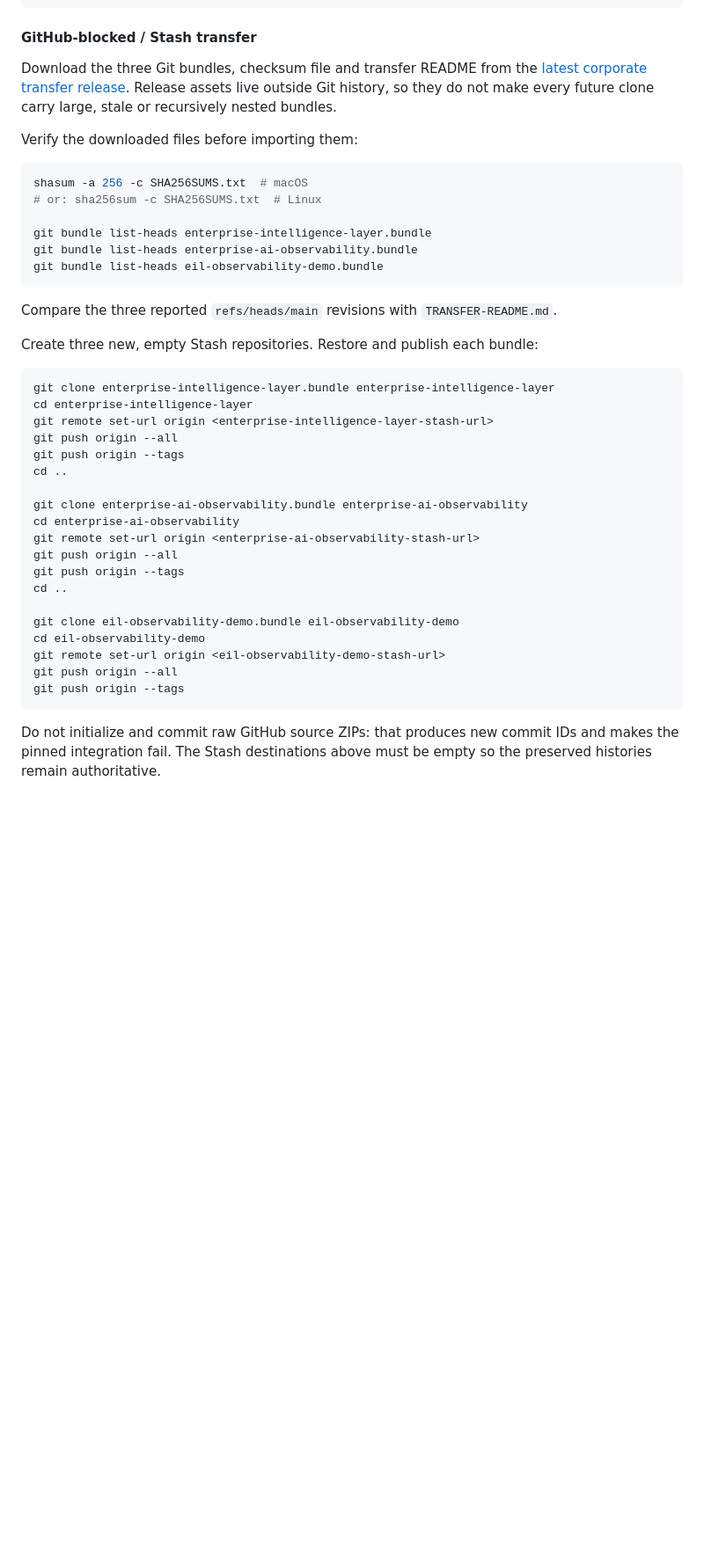
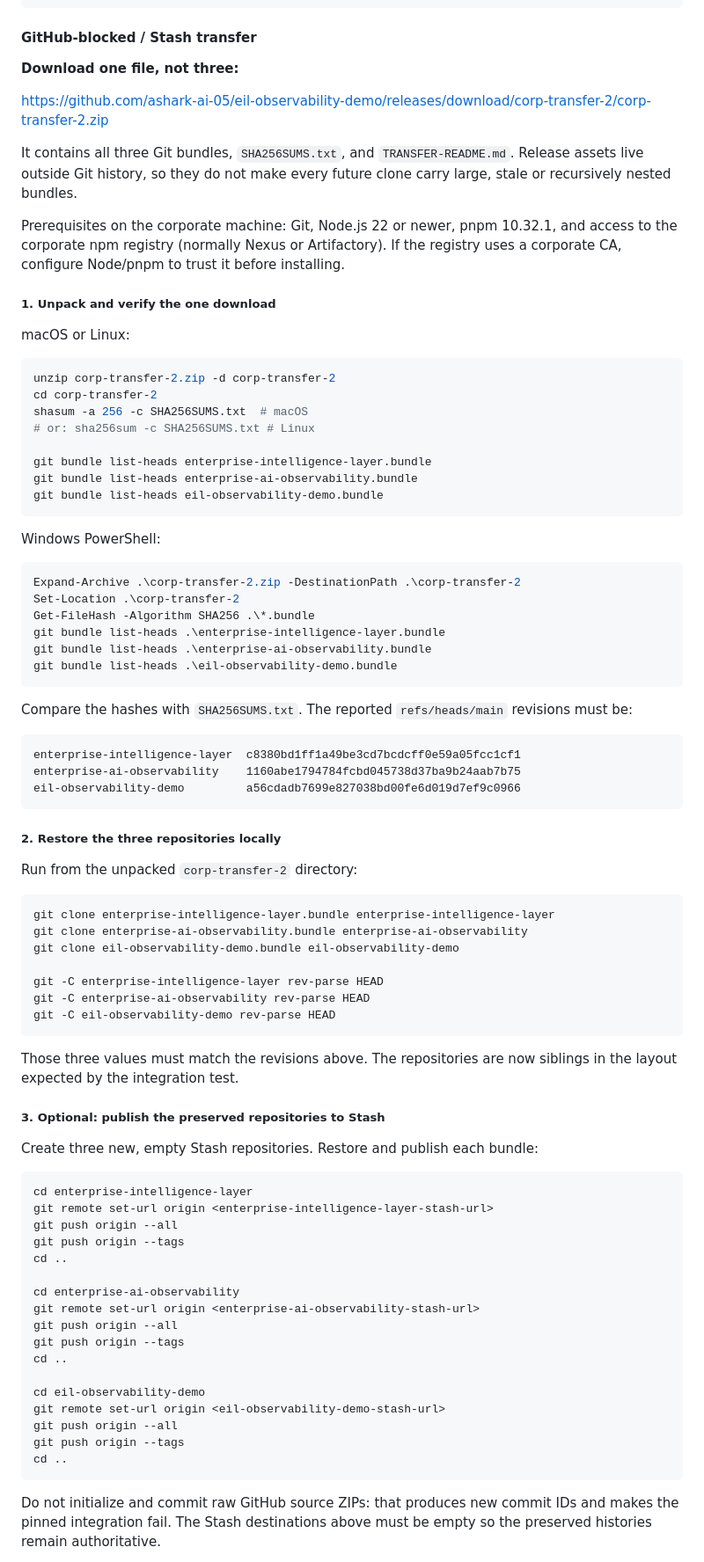
Before and after one commit to ashark-ai-05/eil-observability-demo, a Markdown page: README.md, the part around one of its changes. Shown at 88% size. Drawn GitHub-style; blank space fills up the shorter version.

````diff
--- a/README.md
+++ b/README.md
@@ -115,46 +115,92 @@ pnpm amp:probe
 
 #### GitHub-blocked / Stash transfer
 
-Download the three Git bundles, checksum file and transfer README from the
-[latest corporate transfer release](https://github.com/ashark-ai-05/eil-observability-demo/releases/latest).
-Release assets live outside Git history, so they do not make every future clone
-carry large, stale or recursively nested bundles.
+**Download one file, not three:**
 
-Verify the downloaded files before importing them:
+<https://github.com/ashark-ai-05/eil-observability-demo/releases/download/corp-transfer-2/corp-transfer-2.zip>
+
+It contains all three Git bundles, `SHA256SUMS.txt`, and
+`TRANSFER-README.md`. Release assets live outside Git history, so they do not
+make every future clone carry large, stale or recursively nested bundles.
+
+Prerequisites on the corporate machine: Git, Node.js 22 or newer, pnpm 10.32.1,
+and access to the corporate npm registry (normally Nexus or Artifactory). If the
+registry uses a corporate CA, configure Node/pnpm to trust it before installing.
+
+##### 1. Unpack and verify the one download
+
+macOS or Linux:
 
 ```bash
+unzip corp-transfer-2.zip -d corp-transfer-2
+cd corp-transfer-2
 shasum -a 256 -c SHA256SUMS.txt  # macOS
-# or: sha256sum -c SHA256SUMS.txt  # Linux
+# or: sha256sum -c SHA256SUMS.txt # Linux
 
 git bundle list-heads enterprise-intelligence-layer.bundle
 git bundle list-heads enterprise-ai-observability.bundle
 git bundle list-heads eil-observability-demo.bundle
 ```
 
-Compare the three reported `refs/heads/main` revisions with `TRANSFER-README.md`.
+Windows PowerShell:
+
+```powershell
+Expand-Archive .\corp-transfer-2.zip -DestinationPath .\corp-transfer-2
+Set-Location .\corp-transfer-2
+Get-FileHash -Algorithm SHA256 .\*.bundle
+git bundle list-heads .\enterprise-intelligence-layer.bundle
+git bundle list-heads .\enterprise-ai-observability.bundle
+git bundle list-heads .\eil-observability-demo.bundle
+```
+
+Compare the hashes with `SHA256SUMS.txt`. The reported `refs/heads/main`
+revisions must be:
+
+```text
+enterprise-intelligence-layer  c8380bd1ff1a49be3cd7bcdcff0e59a05fcc1cf1
+enterprise-ai-observability    1160abe1794784fcbd045738d37ba9b24aab7b75
+eil-observability-demo         a56cdadb7699e827038bd00fe6d019d7ef9c0966
+```
+
+##### 2. Restore the three repositories locally
+
+Run from the unpacked `corp-transfer-2` directory:
+
+```bash
+git clone enterprise-intelligence-layer.bundle enterprise-intelligence-layer
+git clone enterprise-ai-observability.bundle enterprise-ai-observability
+git clone eil-observability-demo.bundle eil-observability-demo
+
+git -C enterprise-intelligence-layer rev-parse HEAD
+git -C enterprise-ai-observability rev-parse HEAD
+git -C eil-observability-demo rev-parse HEAD
+```
+
+Those three values must match the revisions above. The repositories are now
+siblings in the layout expected by the integration test.
+
+##### 3. Optional: publish the preserved repositories to Stash
 
 Create three new, empty Stash repositories. Restore and publish each bundle:
 
 ```bash
-git clone enterprise-intelligence-layer.bundle enterprise-intelligence-layer
 cd enterprise-intelligence-layer
 git remote set-url origin <enterprise-intelligence-layer-stash-url>
 git push origin --all
 git push origin --tags
 cd ..
 
-git clone enterprise-ai-observability.bundle enterprise-ai-observability
 cd enterprise-ai-observability
 git remote set-url origin <enterprise-ai-observability-stash-url>
 git push origin --all
 git push origin --tags
 cd ..
 
-git clone eil-observability-demo.bundle eil-observability-demo
 cd eil-observability-demo
 git remote set-url origin <eil-observability-demo-stash-url>
 git push origin --all
 git push origin --tags
+cd ..
 ```
 
 Do not initialize and commit raw GitHub source ZIPs: that produces new commit
````
Also changed, not shown: other parts of README.md (+60 -3 lines).
